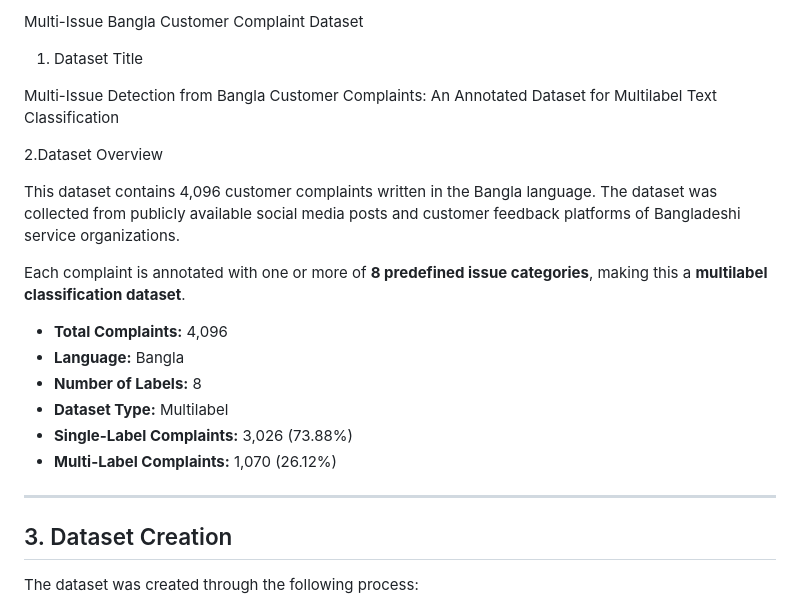
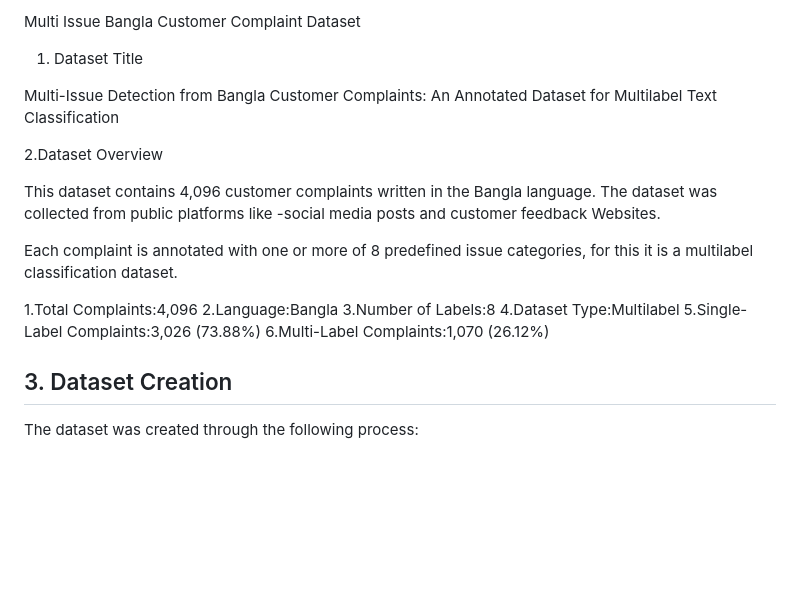
Before and after one commit to oxishtiak/cc, a Markdown page: Readme3.md, the part around the change. Rendered like a GitHub page; blank space fills up the shorter version.

Commit message:
Revise README for Multi-Issue Bangla Dataset
Updated the README to reflect the dataset's details and usage.

```diff
--- a/Readme3.md
+++ b/Readme3.md
@@ -1,4 +1,4 @@
- Multi-Issue Bangla Customer Complaint Dataset
+Multi Issue Bangla Customer Complaint Dataset
 
 1. Dataset Title
 
@@ -7,18 +7,17 @@ Multi-Issue Detection from Bangla Customer Complaints: An Annotated Dataset for
 
 2.Dataset Overview
 
-This dataset contains 4,096 customer complaints written in the Bangla language. The dataset was collected from publicly available social media posts and customer feedback platforms of Bangladeshi service organizations.
+This dataset contains 4,096 customer complaints written in the Bangla language. The dataset was collected from public platforms like -social media posts and customer feedback Websites.
 
-Each complaint is annotated with one or more of **8 predefined issue categories**, making this a **multilabel classification dataset**.
+Each complaint is annotated with one or more of 8 predefined issue categories, for this it is  a multilabel classification dataset.
 
-* **Total Complaints:** 4,096
-* **Language:** Bangla
-* **Number of Labels:** 8
-* **Dataset Type:** Multilabel
-* **Single-Label Complaints:** 3,026 (73.88%)
-* **Multi-Label Complaints:** 1,070 (26.12%)
+1.Total Complaints:4,096
+2.Language:Bangla
+3.Number of Labels:8
+4.Dataset Type:Multilabel
+5.Single-Label Complaints:3,026 (73.88%)
+6.Multi-Label Complaints:1,070 (26.12%)
 
----
 
 ## 3. Dataset Creation
 
```
